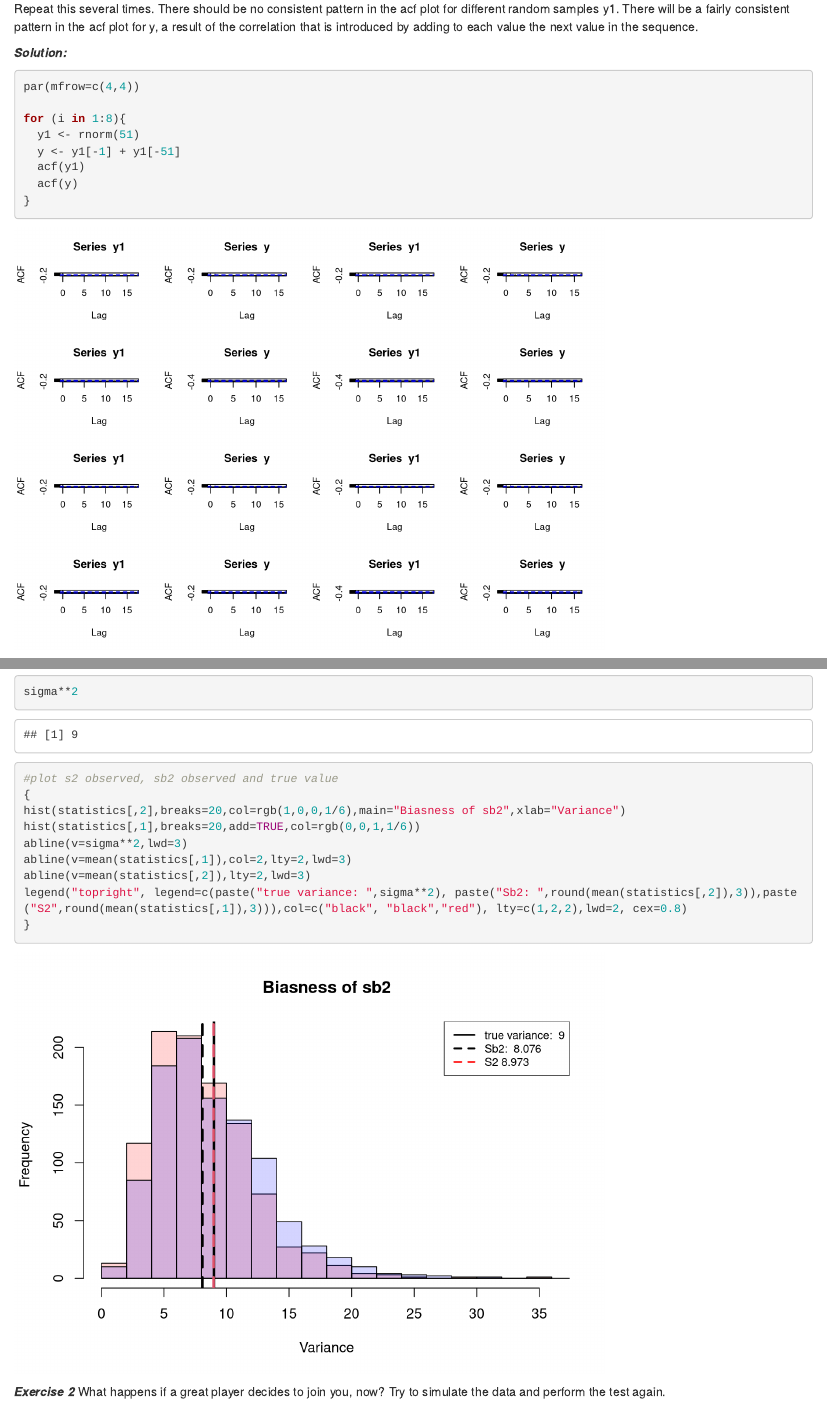
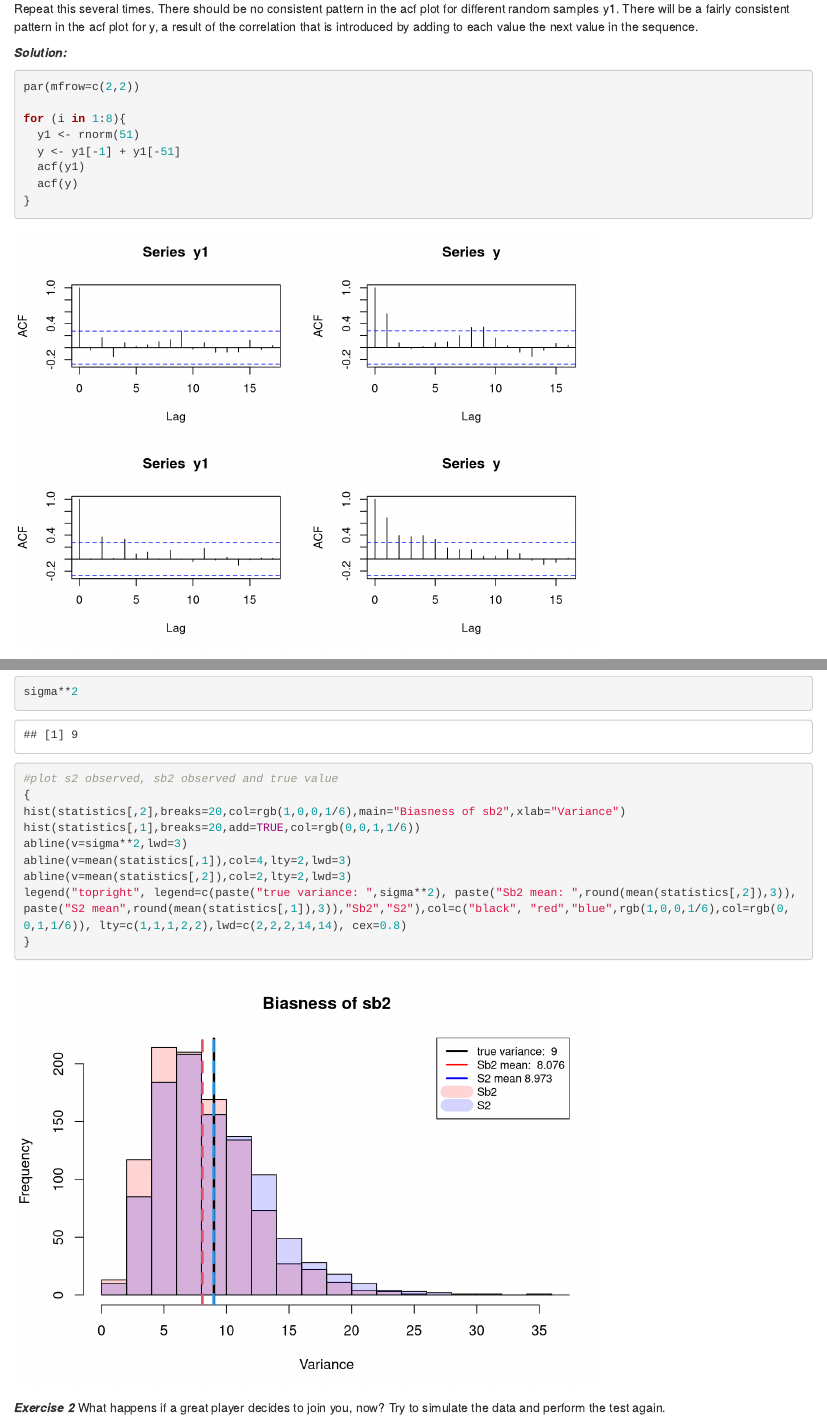
Before and after one commit to AzzaAbdelGhani/SMDS_Homerwork, an R Markdown document (ex_2.Rmd): the page in a window 1100 px wide, from 4750 px down, and a second part further down, joined at a grey line. Rendered offline with R 4.5, knitr and Pandoc, with nearby package versions; code that draws random numbers runs with fixed seeds of ours; some code elsewhere in the file could not run offline.

Commit message:
some comments

````diff
--- a/ex_2.Rmd
+++ b/ex_2.Rmd
@@ -159,7 +159,7 @@ Repeat this several times. There should be no consistent pattern in the acf plot
 
 ***Solution: ***
 ```{r}
-par(mfrow=c(4,4))
+par(mfrow=c(2,2))
 
 for (i in 1:8){
   y1 <- rnorm(51)
@@ -341,9 +341,9 @@ sigma**2
 hist(statistics[,2],breaks=20,col=rgb(1,0,0,1/6),main="Biasness of sb2",xlab="Variance")
 hist(statistics[,1],breaks=20,add=TRUE,col=rgb(0,0,1,1/6))
 abline(v=sigma**2,lwd=3)
-abline(v=mean(statistics[,1]),col=2,lty=2,lwd=3)
-abline(v=mean(statistics[,2]),lty=2,lwd=3)
-legend("topright", legend=c(paste("true variance: ",sigma**2), paste("Sb2: ",round(mean(statistics[,2]),3)),paste("S2",round(mean(statistics[,1]),3))),col=c("black", "black","red"), lty=c(1,2,2),lwd=2, cex=0.8)
+abline(v=mean(statistics[,1]),col=4,lty=2,lwd=3)
+abline(v=mean(statistics[,2]),col=2,lty=2,lwd=3)
+legend("topright", legend=c(paste("true variance: ",sigma**2), paste("Sb2 mean: ",round(mean(statistics[,2]),3)),paste("S2 mean",round(mean(statistics[,1]),3)),"Sb2","S2"),col=c("black", "red","blue",rgb(1,0,0,1/6),col=rgb(0,0,1,1/6)), lty=c(1,1,1,2,2),lwd=c(2,2,2,14,14), cex=0.8)
 }
 
 ```
````
Also changed, not shown: ex_2.html.
